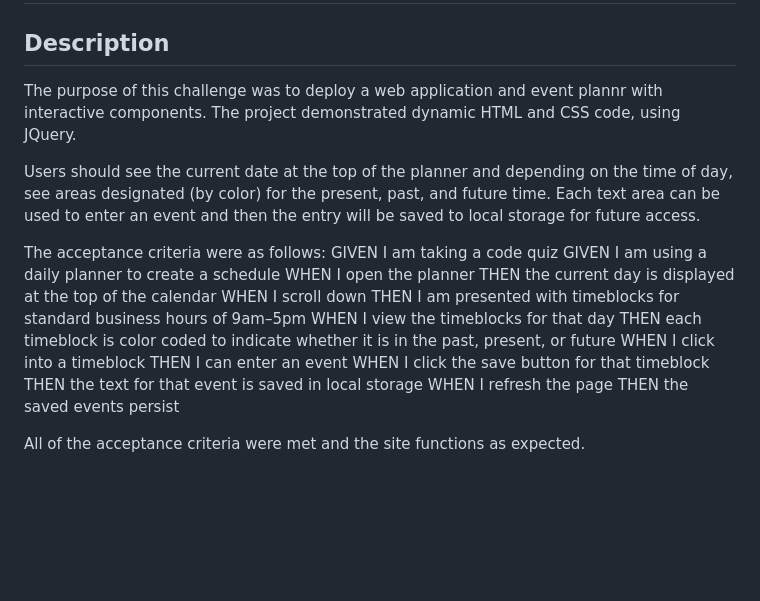
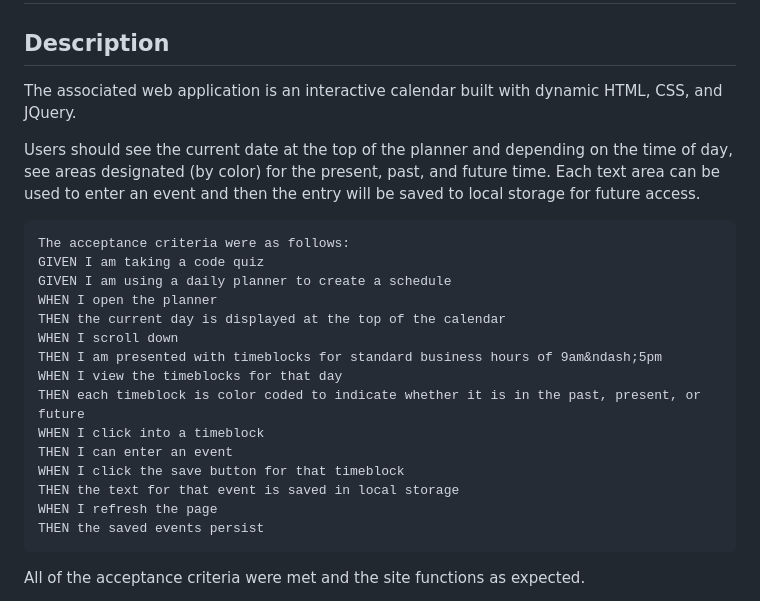
Before and after one commit to watsona22/Event-Planner, a Markdown page: README.md, the part around the change. GitHub-like rendering; blank space fills up the shorter version.

````diff
--- a/README.md
+++ b/README.md
@@ -1,10 +1,11 @@
 # Event-Planner
 ## Description
 
-The purpose of this challenge was to deploy a web application and event plannr with interactive components. The project demonstrated dynamic HTML and CSS code, using JQuery.
+The associated web application is an interactive calendar built with dynamic HTML, CSS, and JQuery.
 
 Users should see the current date at the top of the planner and depending on the time of day, see areas designated (by color) for the present, past, and future time. Each text area can be used to enter an event and then the entry will be saved to local storage for future access.
 
+```
 The acceptance criteria were as follows:
 GIVEN I am taking a code quiz
 GIVEN I am using a daily planner to create a schedule
@@ -20,6 +21,7 @@ WHEN I click the save button for that timeblock
 THEN the text for that event is saved in local storage
 WHEN I refresh the page
 THEN the saved events persist
+```
 
 All of the acceptance criteria were met and the site functions as expected.
 
````
